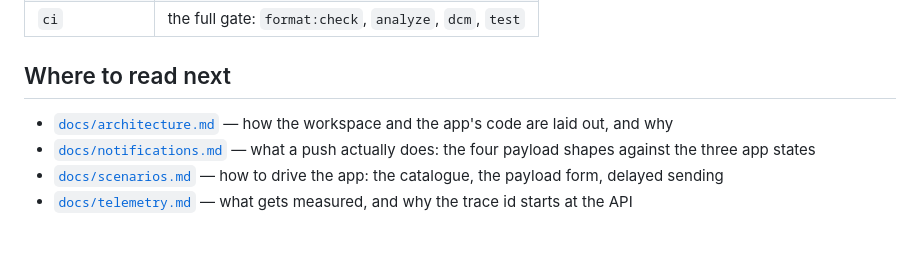
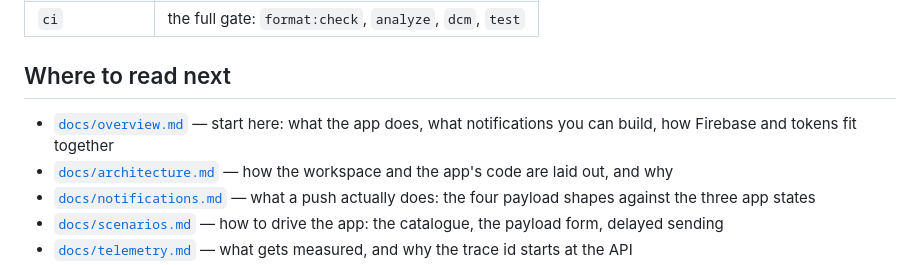
Before and after one commit to netglade/fcm_playground, a Markdown page: README.md, the part around the change. GitHub-like rendering; blank space fills up the shorter version.

```diff
--- a/README.md
+++ b/README.md
@@ -179,6 +179,8 @@ Run any of these as `fvm dart run melos run --no-select <name>`:
 
 ## Where to read next
 
+- [`docs/overview.md`](docs/overview.md) — start here: what the app does, what
+  notifications you can build, how Firebase and tokens fit together
 - [`docs/architecture.md`](docs/architecture.md) — how the workspace and the
   app's code are laid out, and why
 - [`docs/notifications.md`](docs/notifications.md) — what a push actually
```
Also changed, not shown: docs/overview.md (added, +194 -0 lines).
